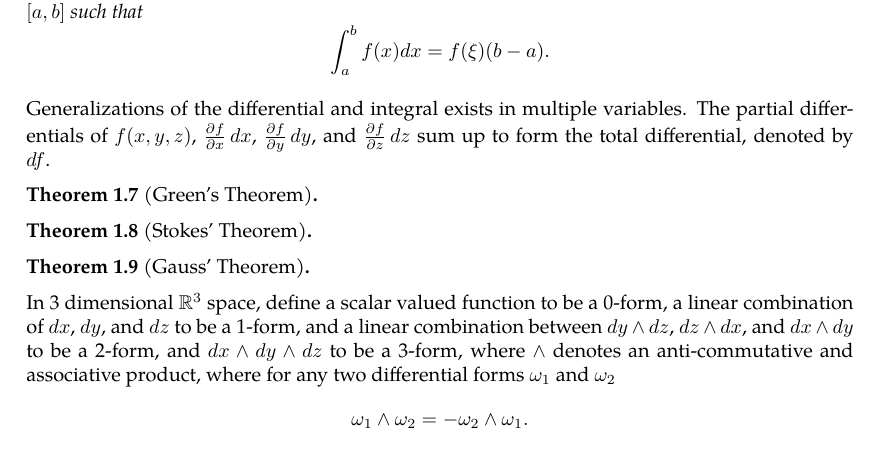
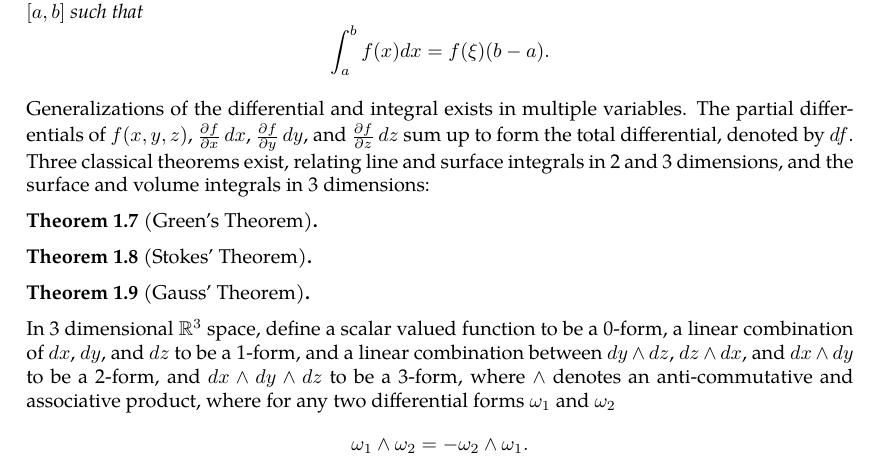
Before and after one commit to slipperking/complex-analysis-latex, a LaTeX document (main.tex): part of page 5 of 6, cut so that both start at the same text. Compiled offline with pdfLaTeX.

Commit message:
overleaf_to_git (Sat May 17 13:42:05 2025 -0700): update main.tex from r1059 to r1060

```diff
--- a/main.tex
+++ b/main.tex
@@ -133,7 +133,7 @@ and \[\dv{x}(f(x)g(x))=f'(x)g(x)+f(x)g'(x)\] corresponds to \[\int f(x)g'(x)\ddx
 \begin{theorem}[Mean Value Theorem, Integral Form]
     If $f(x)$ is continuous over $[a,b]$, then \(\exists \xi\in[a,b]\) such that \[\int_a^bf(x)dx=f(\xi)(b-a).\]
 \end{theorem}
-Generalizations of the differential and integral exists in multiple variables. The partial differentials of \(f(x,y,z)\), $\pdv{f}{x}\ddx$, $\pdv{f}{y}\ddy$, and \(\pdv{f}{z}\ddz\) sum up to form the total differential, denoted by \(\dd{f}\).
+Generalizations of the differential and integral exists in multiple variables. The partial differentials of \(f(x,y,z)\), $\pdv{f}{x}\ddx$, $\pdv{f}{y}\ddy$, and \(\pdv{f}{z}\ddz\) sum up to form the total differential, denoted by \(\dd{f}\). Three classical theorems exist, relating line and surface integrals in 2 and 3 dimensions, and the surface and volume integrals in 3 dimensions:
 \begin{theorem}[Green's Theorem]\label{theorem:realgreen}
 
 \end{theorem}
```
